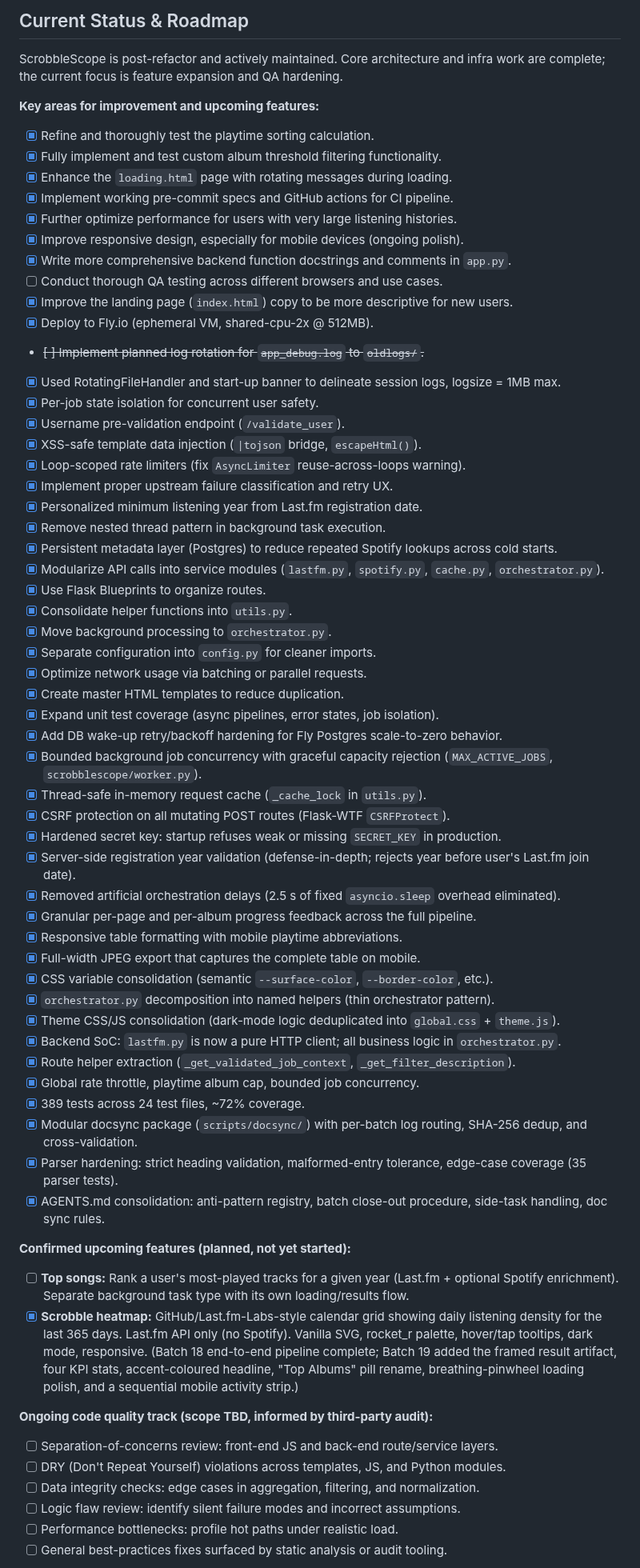
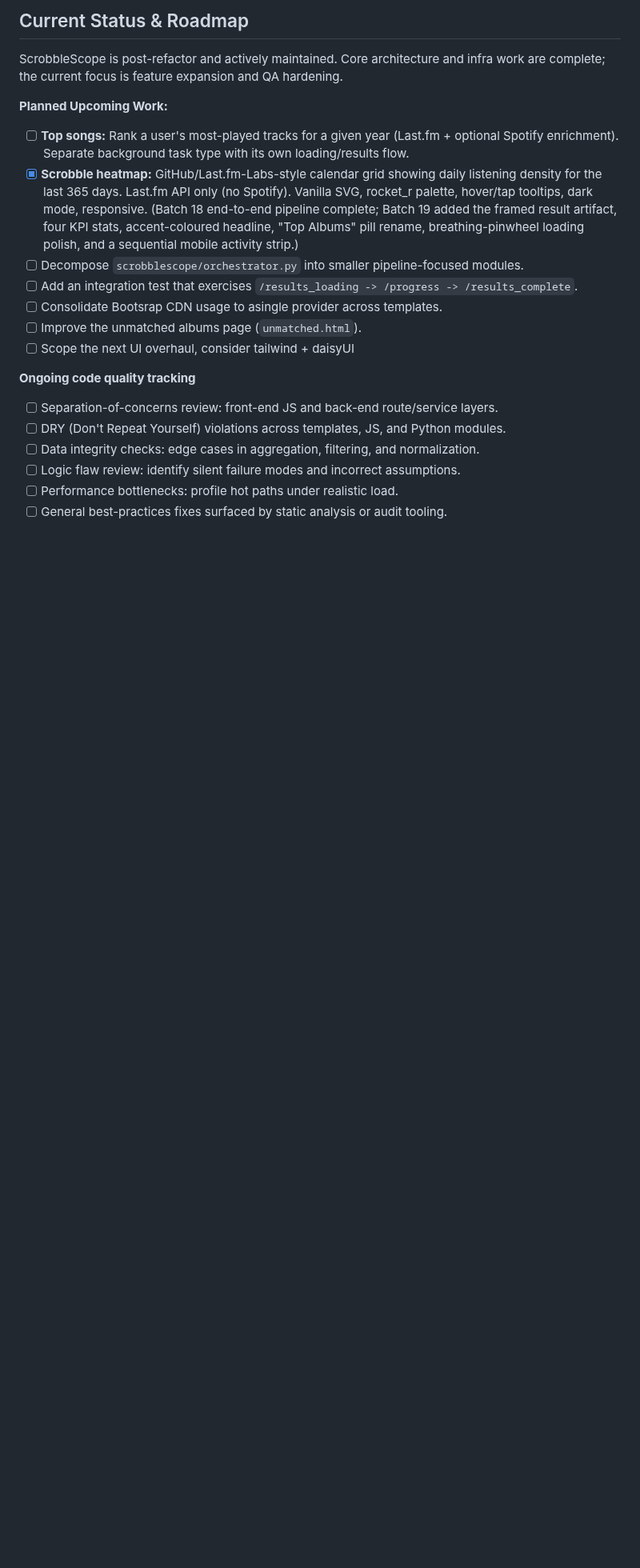
Before and after one commit to pterw/ScrobbleScope, a Markdown page: README.md, the part around one of its changes. Shown at 80% size. Drawn GitHub-style; blank space fills up the shorter version.

```diff
--- a/README.md
+++ b/README.md
@@ -468,63 +456,17 @@ What to look for:
 
 ScrobbleScope is post-refactor and actively maintained. Core architecture and infra work are complete; the current focus is feature expansion and QA hardening.
 
-**Key areas for improvement and upcoming features:**
-
-* [x] Refine and thoroughly test the playtime sorting calculation.
-* [x] Fully implement and test custom album threshold filtering functionality.
-* [x] Enhance the `loading.html` page with rotating messages during loading.
-* [x] Implement working pre-commit specs and GitHub actions for CI pipeline.
-* [x] Further optimize performance for users with very large listening histories.
-* [x] Improve responsive design, especially for mobile devices (ongoing polish).
-* [x] Write more comprehensive backend function docstrings and comments in `app.py`.
-* [ ] Conduct thorough QA testing across different browsers and use cases.
-* [x] Improve the landing page (`index.html`) copy to be more descriptive for new users.
-* [x] Deploy to Fly.io (ephemeral VM, shared-cpu-2x @ 512MB).
-* ~~[ ] Implement planned log rotation for `app_debug.log` to `oldlogs/`.~~
-* [x] Used RotatingFileHandler and start-up banner to delineate session logs, logsize = 1MB max.
-* [x] Per-job state isolation for concurrent user safety.
-* [x] Username pre-validation endpoint (`/validate_user`).
-* [x] XSS-safe template data injection (`|tojson` bridge, `escapeHtml()`).
-* [x] Loop-scoped rate limiters (fix `AsyncLimiter` reuse-across-loops warning).
-* [x] Implement proper upstream failure classification and retry UX.
-* [x] Personalized minimum listening year from Last.fm registration date.
-* [x] Remove nested thread pattern in background task execution.
-* [x] Persistent metadata layer (Postgres) to reduce repeated Spotify lookups across cold starts.
-* [x] Modularize API calls into service modules (`lastfm.py`, `spotify.py`, `cache.py`, `orchestrator.py`).
-* [x] Use Flask Blueprints to organize routes.
-* [x] Consolidate helper functions into `utils.py`.
-* [x] Move background processing to `orchestrator.py`.
-* [x] Separate configuration into `config.py` for cleaner imports.
-* [x] Optimize network usage via batching or parallel requests.
-* [x] Create master HTML templates to reduce duplication.
-* [x] Expand unit test coverage (async pipelines, error states, job isolation).
-* [x] Add DB wake-up retry/backoff hardening for Fly Postgres scale-to-zero behavior.
-* [x] Bounded background job concurrency with graceful capacity rejection (`MAX_ACTIVE_JOBS`, `scrobblescope/worker.py`).
-* [x] Thread-safe in-memory request cache (`_cache_lock` in `utils.py`).
-* [x] CSRF protection on all mutating POST routes (Flask-WTF `CSRFProtect`).
-* [x] Hardened secret key: startup refuses weak or missing `SECRET_KEY` in production.
-* [x] Server-side registration year validation (defense-in-depth; rejects year before user's Last.fm join date).
-* [x] Removed artificial orchestration delays (2.5 s of fixed `asyncio.sleep` overhead eliminated).
-* [x] Granular per-page and per-album progress feedback across the full pipeline.
-* [x] Responsive table formatting with mobile playtime abbreviations.
-* [x] Full-width JPEG export that captures the complete table on mobile.
-* [x] CSS variable consolidation (semantic `--surface-color`, `--border-color`, etc.).
-* [x] `orchestrator.py` decomposition into named helpers (thin orchestrator pattern).
-* [x] Theme CSS/JS consolidation (dark-mode logic deduplicated into `global.css` + `theme.js`).
-* [x] Backend SoC: `lastfm.py` is now a pure HTTP client; all business logic in `orchestrator.py`.
-* [x] Route helper extraction (`_get_validated_job_context`, `_get_filter_description`).
-* [x] Global rate throttle, playtime album cap, bounded job concurrency.
-* [x] 389 tests across 24 test files, ~72% coverage.
-* [x] Modular docsync package (`scripts/docsync/`) with per-batch log routing, SHA-256 dedup, and cross-validation.
-* [x] Parser hardening: strict heading validation, malformed-entry tolerance, edge-case coverage (35 parser tests).
-* [x] AGENTS.md consolidation: anti-pattern registry, batch close-out procedure, side-task handling, doc sync rules.
-
-**Confirmed upcoming features (planned, not yet started):**
+**Planned Upcoming Work:**
 
 * [ ] **Top songs:** Rank a user's most-played tracks for a given year (Last.fm + optional Spotify enrichment). Separate background task type with its own loading/results flow.
 * [x] **Scrobble heatmap:** GitHub/Last.fm-Labs-style calendar grid showing daily listening density for the last 365 days. Last.fm API only (no Spotify). Vanilla SVG, rocket_r palette, hover/tap tooltips, dark mode, responsive. (Batch 18 end-to-end pipeline complete; Batch 19 added the framed result artifact, four KPI stats, accent-coloured headline, "Top Albums" pill rename, breathing-pinwheel loading polish, and a sequential mobile activity strip.)
+* [ ] Decompose `scrobblescope/orchestrator.py` into smaller pipeline-focused modules.
+* [ ] Add an integration test that exercises `/results_loading -> /progress -> /results_complete`.
+* [ ] Consolidate Bootsrap CDN usage to asingle provider across templates.
+* [ ] Improve the unmatched albums page (`unmatched.html`).
+* [ ] Scope the next UI overhaul, consider tailwind + daisyUI
 
-**Ongoing code quality track (scope TBD, informed by third-party audit):**
+**Ongoing code quality tracking**
 
 * [ ] Separation-of-concerns review: front-end JS and back-end route/service layers.
 * [ ] DRY (Don't Repeat Yourself) violations across templates, JS, and Python modules.
```
Also changed, not shown: other parts of README.md (+100 -129 lines).
